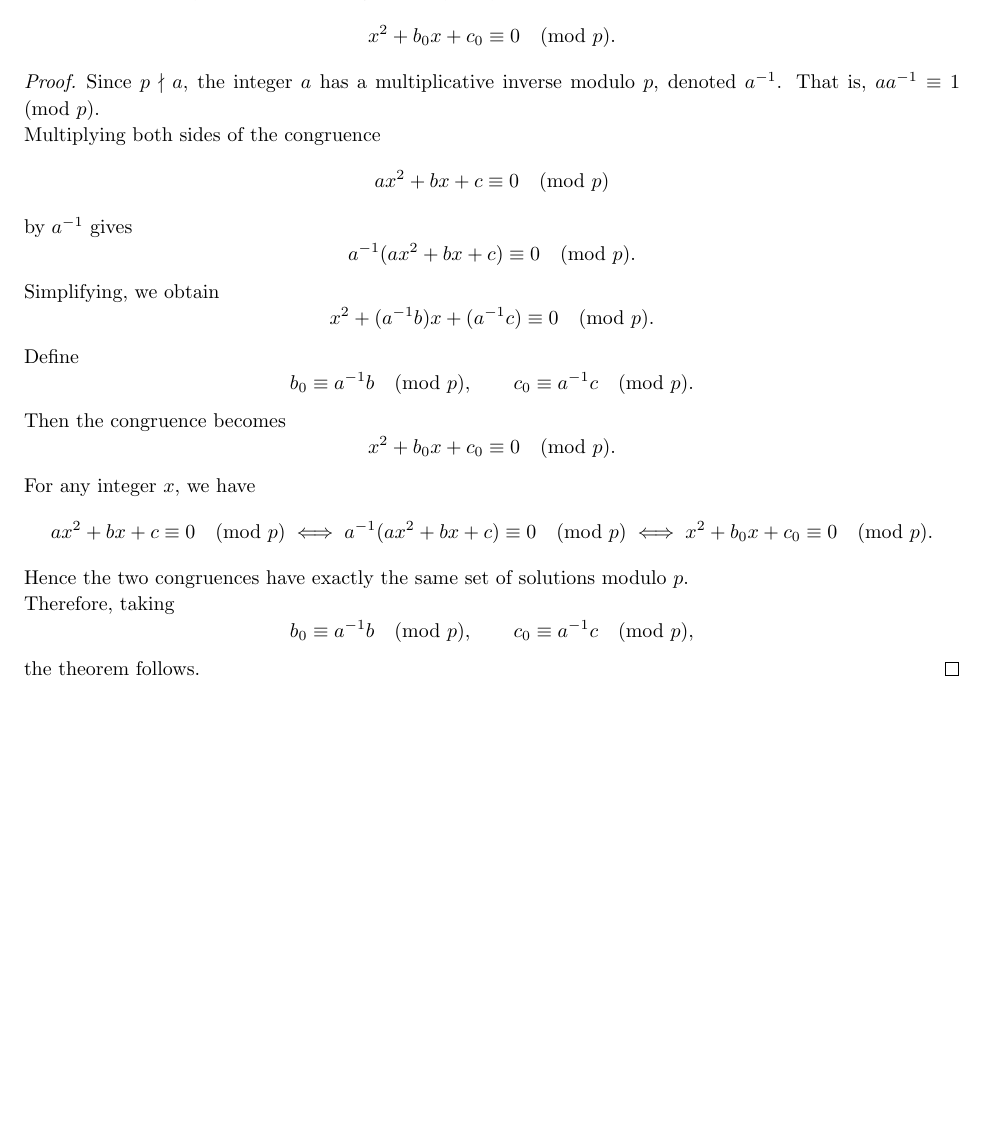
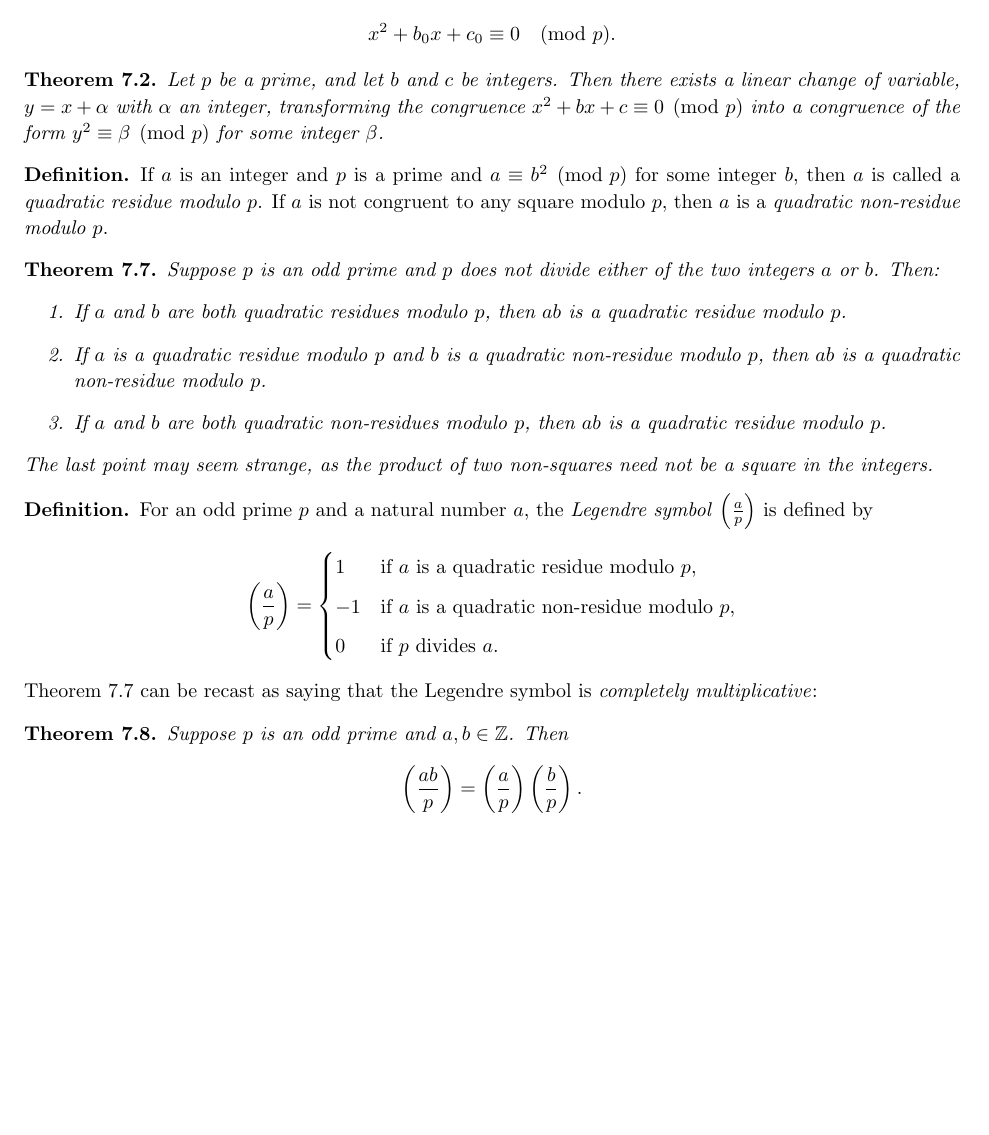
Before and after one commit to josephjquinn/tex-notes, a LaTeX document (math3800/notes/theorems.tex): part of page 10 of 10, cut so that both start at the same text. Compiled offline with pdfLaTeX.

Commit message:
updating theorems

```diff
--- a/math3800/notes/theorems.tex
+++ b/math3800/notes/theorems.tex
@@ -803,47 +803,47 @@ The number $W$ is the message Bob wants to send to Alice without anyone else gai
 		x^2 + b_0 x + c_0 \equiv 0 \pmod{p}.
 	\]
 \end{manualtheorem}
+\begin{manualtheorem}{7.2}
+	Let $p$ be a prime, and let $b$ and $c$ be integers.
+	Then there exists a linear change of variable, $y = x + \alpha$ with $\alpha$ an integer, transforming the congruence $x^2 + bx + c \equiv 0 \pmod{p}$ into a congruence of the form $y^2 \equiv \beta \pmod{p}$ for some integer $\beta$.
+\end{manualtheorem}
 
-\begin{proof}
-	Since $p \nmid a$, the integer $a$ has a multiplicative inverse modulo $p$,
-	denoted $a^{-1}$. That is, $a a^{-1} \equiv 1 \pmod{p}$.
+\begin{definition*}
+	If $a$ is an integer and $p$ is a prime and $a \equiv b^2 \pmod{p}$ for some integer $b$, then $a$ is called a \emph{quadratic residue modulo $p$}. If $a$ is not congruent to any square modulo $p$, then $a$ is a \emph{quadratic non-residue modulo $p$}.
+\end{definition*}
 
-	Multiplying both sides of the congruence
+\begin{manualtheorem}{7.7}
+	Suppose $p$ is an odd prime and $p$ does not divide either of the two integers $a$ or $b$. Then:
+	\begin{enumerate}
+		\item If $a$ and $b$ are both quadratic residues modulo $p$, then $ab$ is a quadratic residue modulo $p$.
+		\item If $a$ is a quadratic residue modulo $p$ and $b$ is a quadratic non-residue modulo $p$, then $ab$ is a quadratic non-residue modulo $p$.
+		\item If $a$ and $b$ are both quadratic non-residues modulo $p$, then $ab$ is a quadratic residue modulo $p$.
+	\end{enumerate}
+
+	The last point may seem strange, as the product of two non-squares need not be a square in the integers.
+\end{manualtheorem}
+
+\begin{definition*}
+	For an odd prime $p$ and a natural number $a$, the \emph{Legendre symbol} $\left( \frac{a}{p} \right)$ is defined by
 	\[
-		a x^2 + b x + c \equiv 0 \pmod{p}
+		\left( \frac{a}{p} \right) =
+		\begin{cases}
+			1  & \text{if } a \text{ is a quadratic residue modulo } p,     \\[4pt]
+			-1 & \text{if } a \text{ is a quadratic non-residue modulo } p, \\[4pt]
+			0  & \text{if } p \text{ divides } a.
+		\end{cases}
 	\]
-	by $a^{-1}$ gives
+\end{definition*}
+
+Theorem~7.7 can be recast as saying that the Legendre symbol is \emph{completely multiplicative}:
+
+\begin{manualtheorem}{7.8}
+	Suppose $p$ is an odd prime and $a,b \in \mathbb{Z}$. Then
 	\[
-		a^{-1}(a x^2 + b x + c) \equiv 0 \pmod{p}.
+		\left( \frac{ab}{p} \right)
+		= \left( \frac{a}{p} \right)
+		\left( \frac{b}{p} \right).
 	\]
-	Simplifying, we obtain
-	\[
-		x^2 + (a^{-1} b)x + (a^{-1} c) \equiv 0 \pmod{p}.
-	\]
-	Define
-	\[
-		b_0 \equiv a^{-1} b \pmod{p}, \qquad c_0 \equiv a^{-1} c \pmod{p}.
-	\]
-	Then the congruence becomes
-	\[
-		x^2 + b_0 x + c_0 \equiv 0 \pmod{p}.
-	\]
-
-	For any integer $x$, we have
-	\[
-		a x^2 + b x + c \equiv 0 \pmod{p}
-		\iff
-		a^{-1}(a x^2 + b x + c) \equiv 0 \pmod{p}
-		\iff
-		x^2 + b_0 x + c_0 \equiv 0 \pmod{p}.
-	\]
-	Hence the two congruences have exactly the same set of solutions modulo $p$.
-
-	Therefore, taking
-	\[
-		b_0 \equiv a^{-1} b \pmod{p}, \qquad c_0 \equiv a^{-1} c \pmod{p},
-	\]
-	the theorem follows.
-\end{proof}
+\end{manualtheorem}
 
 \end{document}
```
